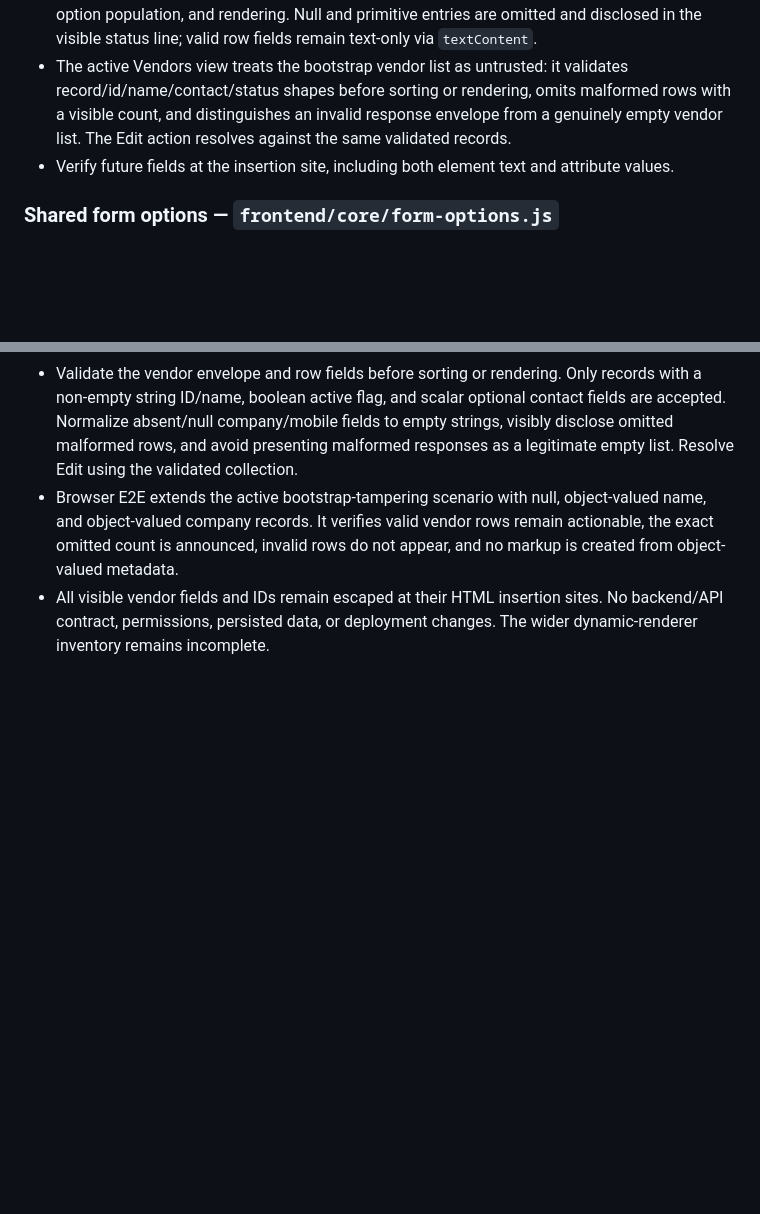
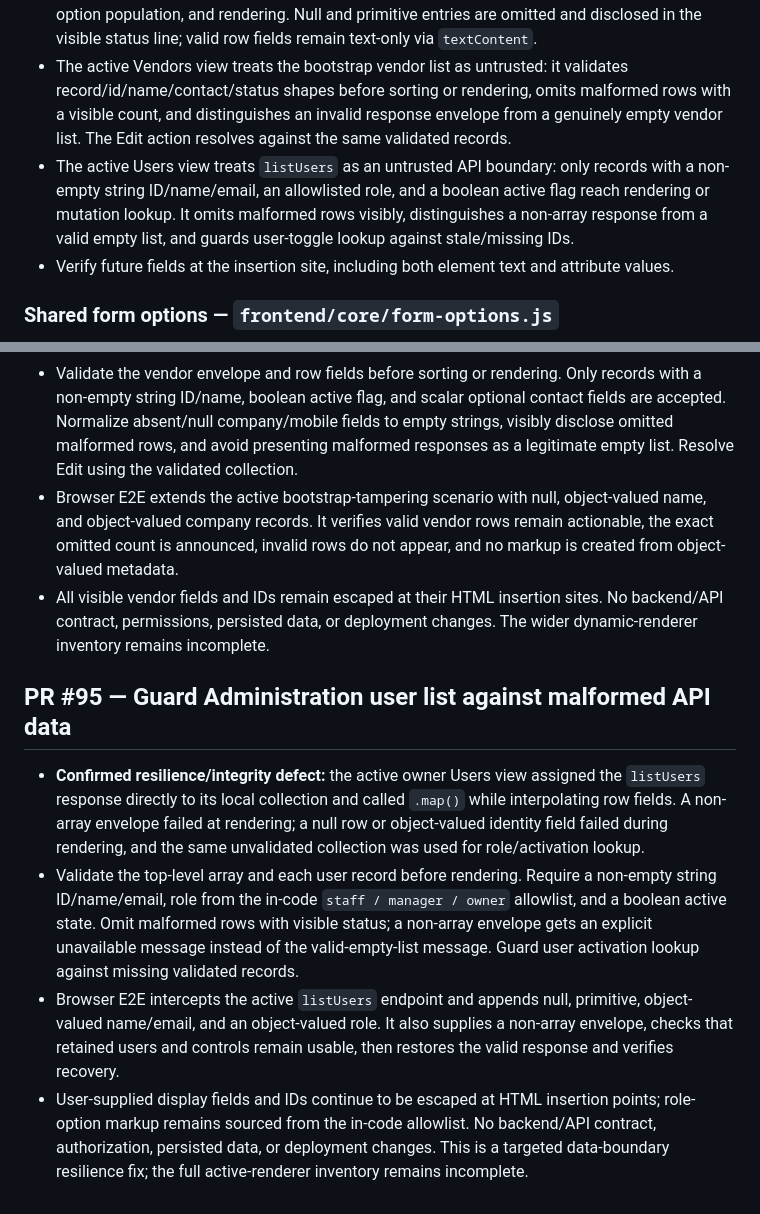
Before and after one commit to tchouhanjsm/cash-voucher, a Markdown page: docs/SECURITY-RENDERING-AUDIT.md, 2 parts joined by grey strips. Drawn GitHub-style; blank space fills up the shorter version.

Commit message:
Record confirmed Users API resilience finding

```diff
--- a/docs/SECURITY-RENDERING-AUDIT.md
+++ b/docs/SECURITY-RENDERING-AUDIT.md
@@ -28,6 +28,7 @@ The active application uses HTML template strings for several views. The review
 - Vendor fields, user identity fields, settings text fields, IDs in attributes, and audit-log values use `esc()`; role options are sourced from an in-code allowlist.
 - The audit-log response is an active API boundary: only object records are passed to filtering, option population, and rendering. Null and primitive entries are omitted and disclosed in the visible status line; valid row fields remain text-only via `textContent`.
 - The active Vendors view treats the bootstrap vendor list as untrusted: it validates record/id/name/contact/status shapes before sorting or rendering, omits malformed rows with a visible count, and distinguishes an invalid response envelope from a genuinely empty vendor list. The Edit action resolves against the same validated records.
+- The active Users view treats `listUsers` as an untrusted API boundary: only records with a non-empty string ID/name/email, an allowlisted role, and a boolean active flag reach rendering or mutation lookup. It omits malformed rows visibly, distinguishes a non-array response from a valid empty list, and guards user-toggle lookup against stale/missing IDs.
 - Verify future fields at the insertion site, including both element text and attribute values.
 
 ### Shared form options — `frontend/core/form-options.js`
@@ -217,3 +218,11 @@ Before considering this batch ready for review, the CI quality gate and Browser
 - Validate the vendor envelope and row fields before sorting or rendering. Only records with a non-empty string ID/name, boolean active flag, and scalar optional contact fields are accepted. Normalize absent/null company/mobile fields to empty strings, visibly disclose omitted malformed rows, and avoid presenting malformed responses as a legitimate empty list. Resolve Edit using the validated collection.
 - Browser E2E extends the active bootstrap-tampering scenario with null, object-valued name, and object-valued company records. It verifies valid vendor rows remain actionable, the exact omitted count is announced, invalid rows do not appear, and no markup is created from object-valued metadata.
 - All visible vendor fields and IDs remain escaped at their HTML insertion sites. No backend/API contract, permissions, persisted data, or deployment changes. The wider dynamic-renderer inventory remains incomplete.
+
+
+## PR #95 — Guard Administration user list against malformed API data
+
+- **Confirmed resilience/integrity defect:** the active owner Users view assigned the `listUsers` response directly to its local collection and called `.map()` while interpolating row fields. A non-array envelope failed at rendering; a null row or object-valued identity field failed during rendering, and the same unvalidated collection was used for role/activation lookup.
+- Validate the top-level array and each user record before rendering. Require a non-empty string ID/name/email, role from the in-code `staff / manager / owner` allowlist, and a boolean active state. Omit malformed rows with visible status; a non-array envelope gets an explicit unavailable message instead of the valid-empty-list message. Guard user activation lookup against missing validated records.
+- Browser E2E intercepts the active `listUsers` endpoint and appends null, primitive, object-valued name/email, and an object-valued role. It also supplies a non-array envelope, checks that retained users and controls remain usable, then restores the valid response and verifies recovery.
+- User-supplied display fields and IDs continue to be escaped at HTML insertion points; role-option markup remains sourced from the in-code allowlist. No backend/API contract, authorization, persisted data, or deployment changes. This is a targeted data-boundary resilience fix; the full active-renderer inventory remains incomplete.
```
